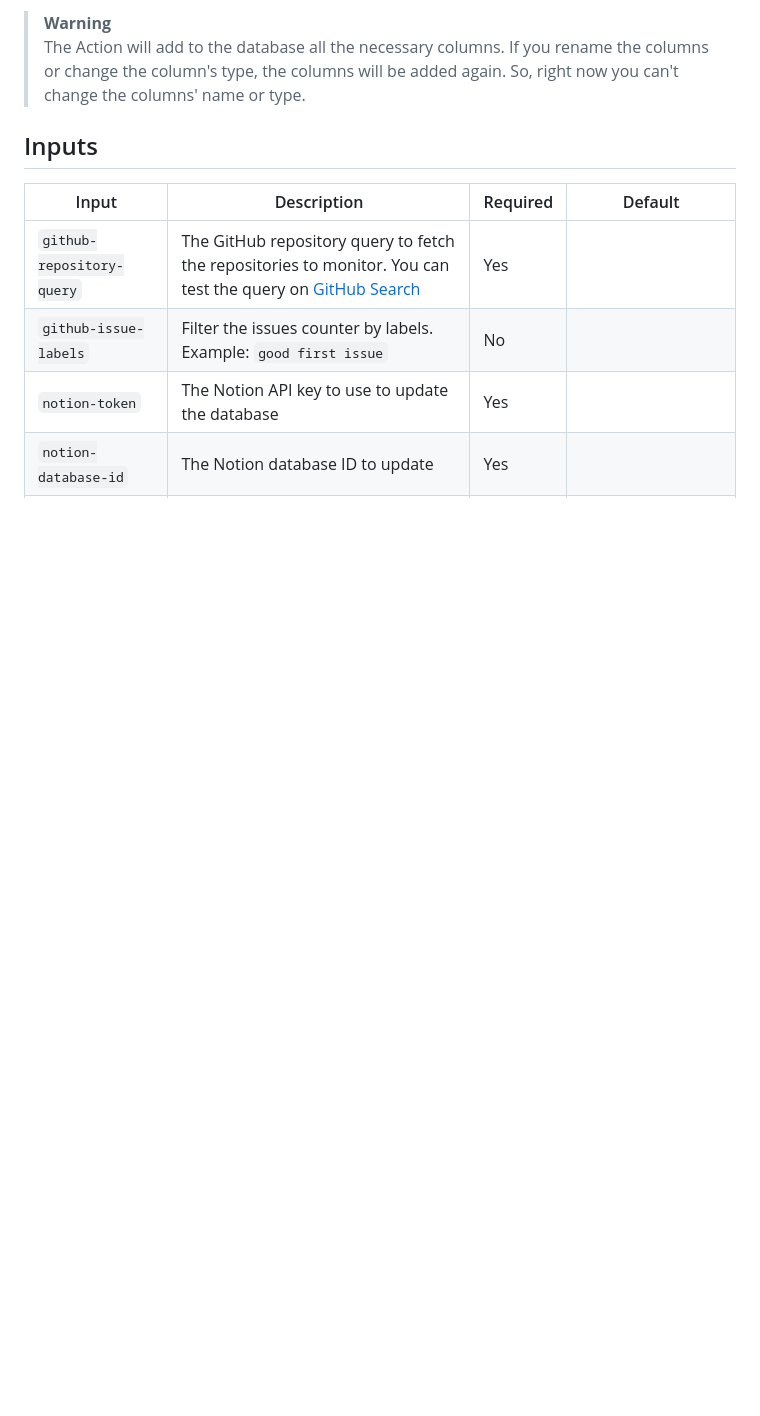
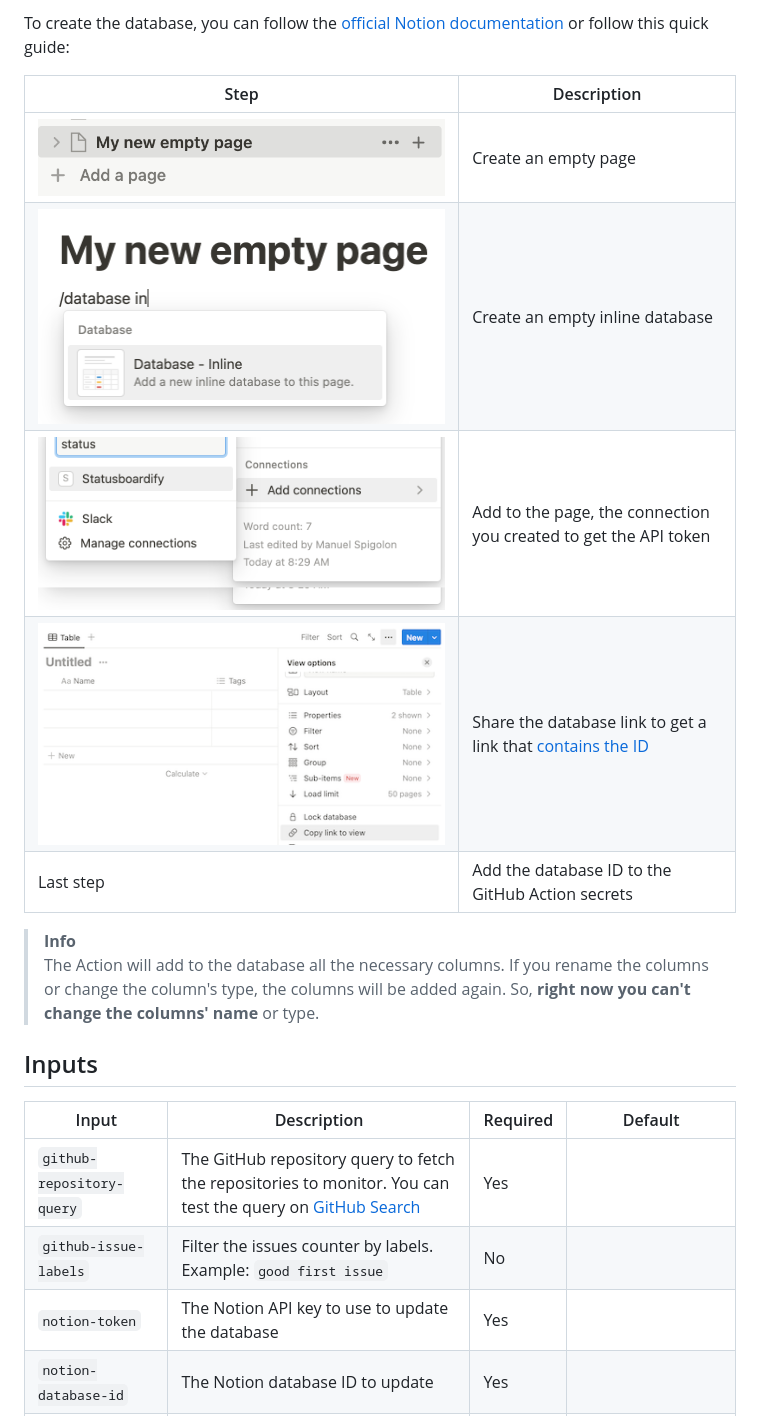
Before and after one commit to Eomm/notion-board, a Markdown page: README.md, the part around one of its changes. Rendered like a GitHub page; pictures changed too: images/step-1.png (added), images/step-2.png (added), images/step-3.png (added); blank space fills up the shorter version.

```diff
--- a/README.md
+++ b/README.md
@@ -88,8 +94,18 @@ You can stop at the _"Step 4: Add an item to the database"_ section.
 
-> **Warning**
+To create the database, you can follow the [official Notion documentation][2] or follow this quick guide:
+
+Step | Description
+--- | ---
+![](./images/step-1.png) | Create an empty page
+![](./images/step-2.png) | Create an empty inline database
+![](./images/step-3.png) | Add to the page, the connection you created to get the API token
+![](./images/step-4.png) | Share the database link to get a link that [contains the ID][3]
+Last step | Add the database ID to the GitHub Action secrets
+
+> **Info**
 > The Action will add to the database all the necessary columns.
 > If you rename the columns or change the column's type, the columns will be added again.
-> So, right now you can't change the columns' name or type.
+> So, **right now you can't change the columns' name** or type.
 
 
 ## Inputs
```
Also changed, not shown: other parts of README.md (+21 -12 lines).
